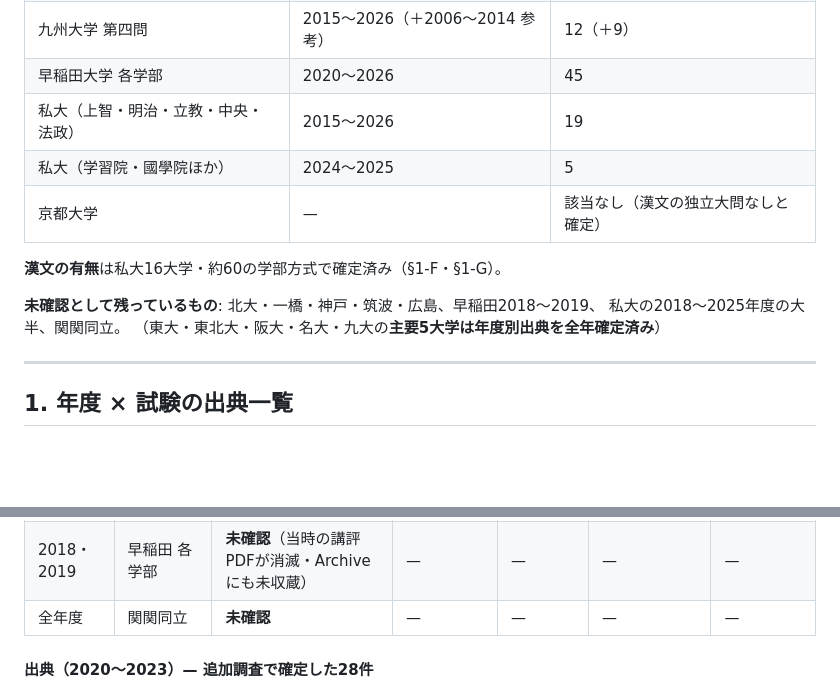
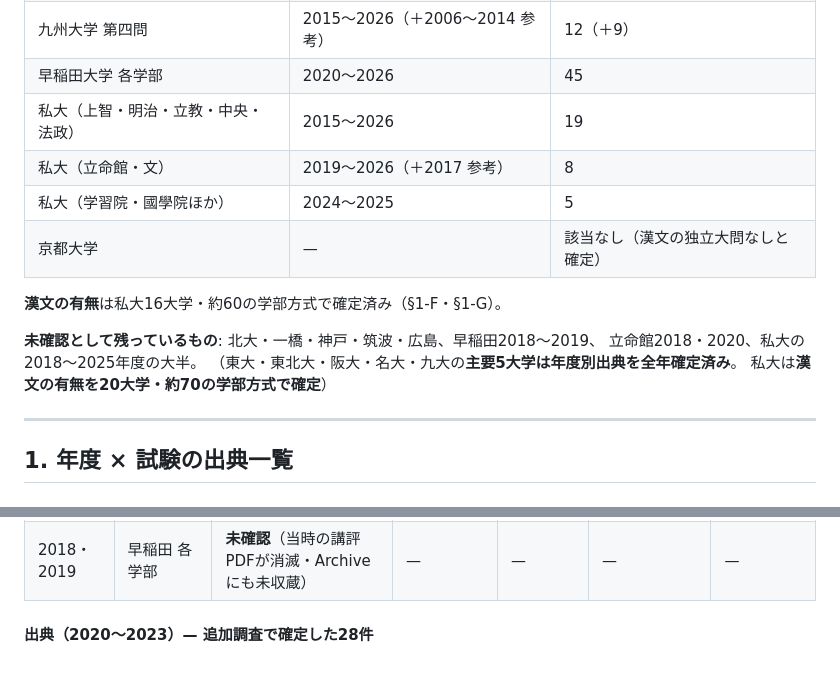
Before and after one commit to chem-assembler/kokugo-lens, a Markdown page: docs/exam-kanbun-sources.md, 2 parts joined by grey strips. Drawn GitHub-style; blank space fills up the shorter version.

```diff
--- a/docs/exam-kanbun-sources.md
+++ b/docs/exam-kanbun-sources.md
@@ -23,14 +23,16 @@
 | 九州大学 第四問 | 2015〜2026（＋2006〜2014 参考） | 12（＋9） |
 | 早稲田大学 各学部 | 2020〜2026 | 45 |
 | 私大（上智・明治・立教・中央・法政） | 2015〜2026 | 19 |
+| 私大（立命館・文） | 2019〜2026（＋2017 参考） | 8 |
 | 私大（学習院・國學院ほか） | 2024〜2025 | 5 |
 | 京都大学 | — | 該当なし（漢文の独立大問なしと確定） |
 
 **漢文の有無**は私大16大学・約60の学部方式で確定済み（§1-F・§1-G）。
 
 **未確認として残っているもの**: 北大・一橋・神戸・筑波・広島、早稲田2018〜2019、
-私大の2018〜2025年度の大半、関関同立。
-（東大・東北大・阪大・名大・九大の**主要5大学は年度別出典を全年確定済み**）
+立命館2018・2020、私大の2018〜2025年度の大半。
+（東大・東北大・阪大・名大・九大の**主要5大学は年度別出典を全年確定済み**。
+私大は**漢文の有無を20大学・約70の学部方式で確定**）
 
 ---
 
@@ -475,7 +477,6 @@ Z会の分析PDFは全滅（リンク切れ）。**この経路は東北大に
 | 2025 | 商（三） | 甕谷遺稿（明治24年の書簡） | 岡松甕谷（作者比定は要裏取り） | 日本・明治 | 書簡／日本漢文 | 書名は一次資料 |
 | 2024 | 商（三） | 右台仙館筆記 巻一 | 兪樾 | 清 | 説話（志怪筆記）※東大 2008 と同一書 | 一次資料 |
 | 2018・2019 | 早稲田 各学部 | **未確認**（当時の講評PDFが消滅・Archive にも未収蔵） | — | — | — | — |
-| 全年度 | 関関同立 | **未確認** | — | — | — | — |
 
 #### 出典（2020〜2023）— 追加調査で確定した28件
 
```
Also changed, not shown: other parts of docs/exam-kanbun-sources.md (+43 -1 lines).
